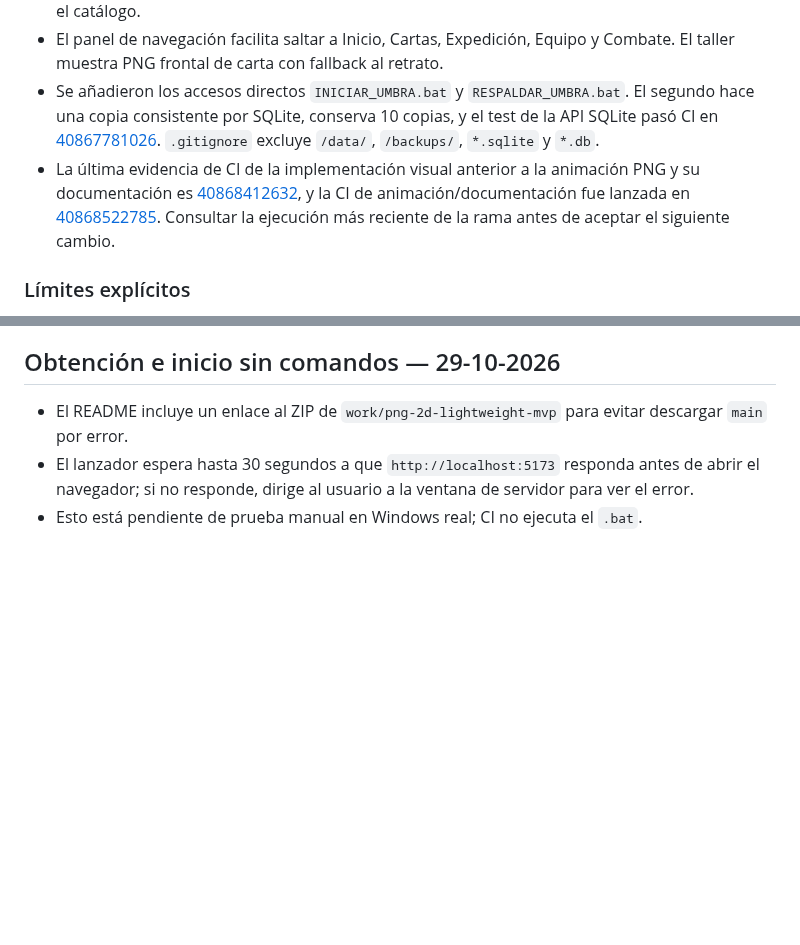
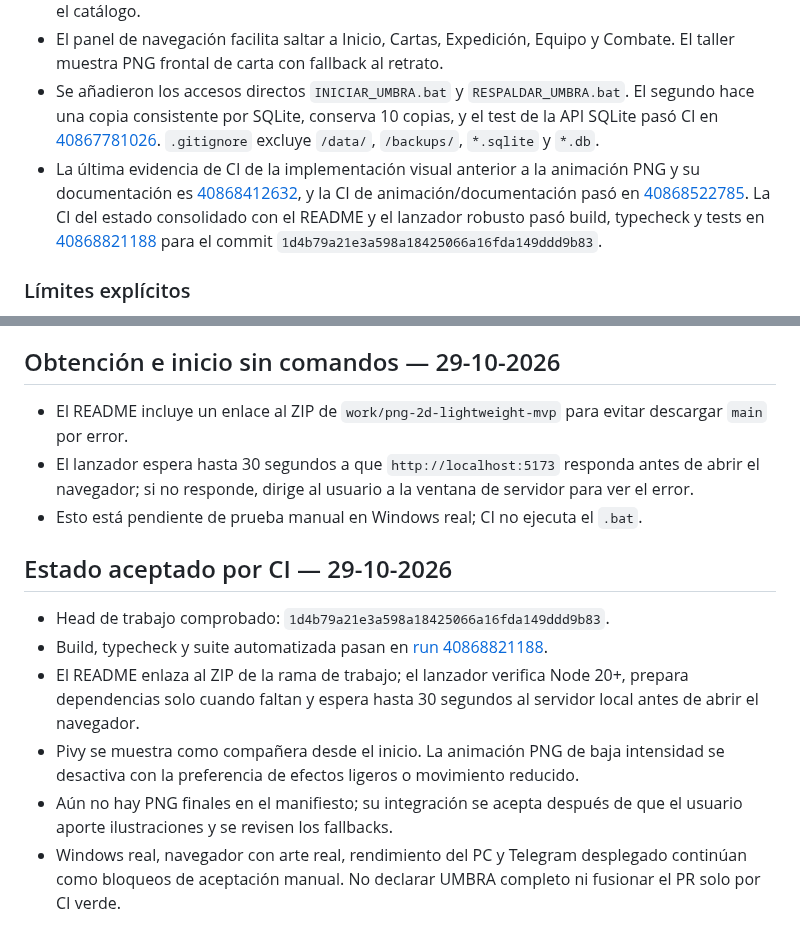
Before and after one commit to eltiootaku2020-cmyk/cardwaifu, a Markdown page: REGISTRO_DE_CONTINUIDAD.md, 2 parts joined by grey strips. Drawn GitHub-style; blank space fills up the shorter version.

Commit message:
docs: record green consolidated CI and current acceptance blockers

```diff
--- a/REGISTRO_DE_CONTINUIDAD.md
+++ b/REGISTRO_DE_CONTINUIDAD.md
@@ -77,7 +77,7 @@ No integrar el PR ni declarar el programa completo por la existencia de código.
 - La ilustración activa del protagonista, Pivy y la portadora usa una animación CSS vertical de solo 2 px con ciclo lento. `Efectos ligeros` y `prefers-reduced-motion` la desactivan; no se anima todo el catálogo.
 - El panel de navegación facilita saltar a Inicio, Cartas, Expedición, Equipo y Combate. El taller muestra PNG frontal de carta con fallback al retrato.
 - Se añadieron los accesos directos `INICIAR_UMBRA.bat` y `RESPALDAR_UMBRA.bat`. El segundo hace una copia consistente por SQLite, conserva 10 copias, y el test de la API SQLite pasó CI en [40867781026](https://github.com/eltiootaku2020-cmyk/cardwaifu/actions/runs/40867781026). `.gitignore` excluye `/data/`, `/backups/`, `*.sqlite` y `*.db`.
-- La última evidencia de CI de la implementación visual anterior a la animación PNG y su documentación es [40868412632](https://github.com/eltiootaku2020-cmyk/cardwaifu/actions/runs/40868412632), y la CI de animación/documentación fue lanzada en [40868522785](https://github.com/eltiootaku2020-cmyk/cardwaifu/actions/runs/40868522785). Consultar la ejecución más reciente de la rama antes de aceptar el siguiente cambio.
+- La última evidencia de CI de la implementación visual anterior a la animación PNG y su documentación es [40868412632](https://github.com/eltiootaku2020-cmyk/cardwaifu/actions/runs/40868412632), y la CI de animación/documentación pasó en [40868522785](https://github.com/eltiootaku2020-cmyk/cardwaifu/actions/runs/40868522785). La CI del estado consolidado con el README y el lanzador robusto pasó build, typecheck y tests en [40868821188](https://github.com/eltiootaku2020-cmyk/cardwaifu/actions/runs/40868821188) para el commit `1d4b79a21e3a598a18425066a16fda149ddd9b83`.
 
 ### Límites explícitos
 - Esta tanda no pone arte final del usuario: el manifiesto tiene sus targets en null hasta que el usuario aporte los PNG.
@@ -91,3 +91,13 @@ No integrar el PR ni declarar el programa completo por la existencia de código.
 - El README incluye un enlace al ZIP de `work/png-2d-lightweight-mvp` para evitar descargar `main` por error.
 - El lanzador espera hasta 30 segundos a que `http://localhost:5173` responda antes de abrir el navegador; si no responde, dirige al usuario a la ventana de servidor para ver el error.
 - Esto está pendiente de prueba manual en Windows real; CI no ejecuta el `.bat`.
+
+
+## Estado aceptado por CI — 29-10-2026
+
+- Head de trabajo comprobado: `1d4b79a21e3a598a18425066a16fda149ddd9b83`.
+- Build, typecheck y suite automatizada pasan en [run 40868821188](https://github.com/eltiootaku2020-cmyk/cardwaifu/actions/runs/40868821188).
+- El README enlaza al ZIP de la rama de trabajo; el lanzador verifica Node 20+, prepara dependencias solo cuando faltan y espera hasta 30 segundos al servidor local antes de abrir el navegador.
+- Pivy se muestra como compañera desde el inicio. La animación PNG de baja intensidad se desactiva con la preferencia de efectos ligeros o movimiento reducido.
+- Aún no hay PNG finales en el manifiesto; su integración se acepta después de que el usuario aporte ilustraciones y se revisen los fallbacks.
+- Windows real, navegador con arte real, rendimiento del PC y Telegram desplegado continúan como bloqueos de aceptación manual. No declarar UMBRA completo ni fusionar el PR solo por CI verde.
```
